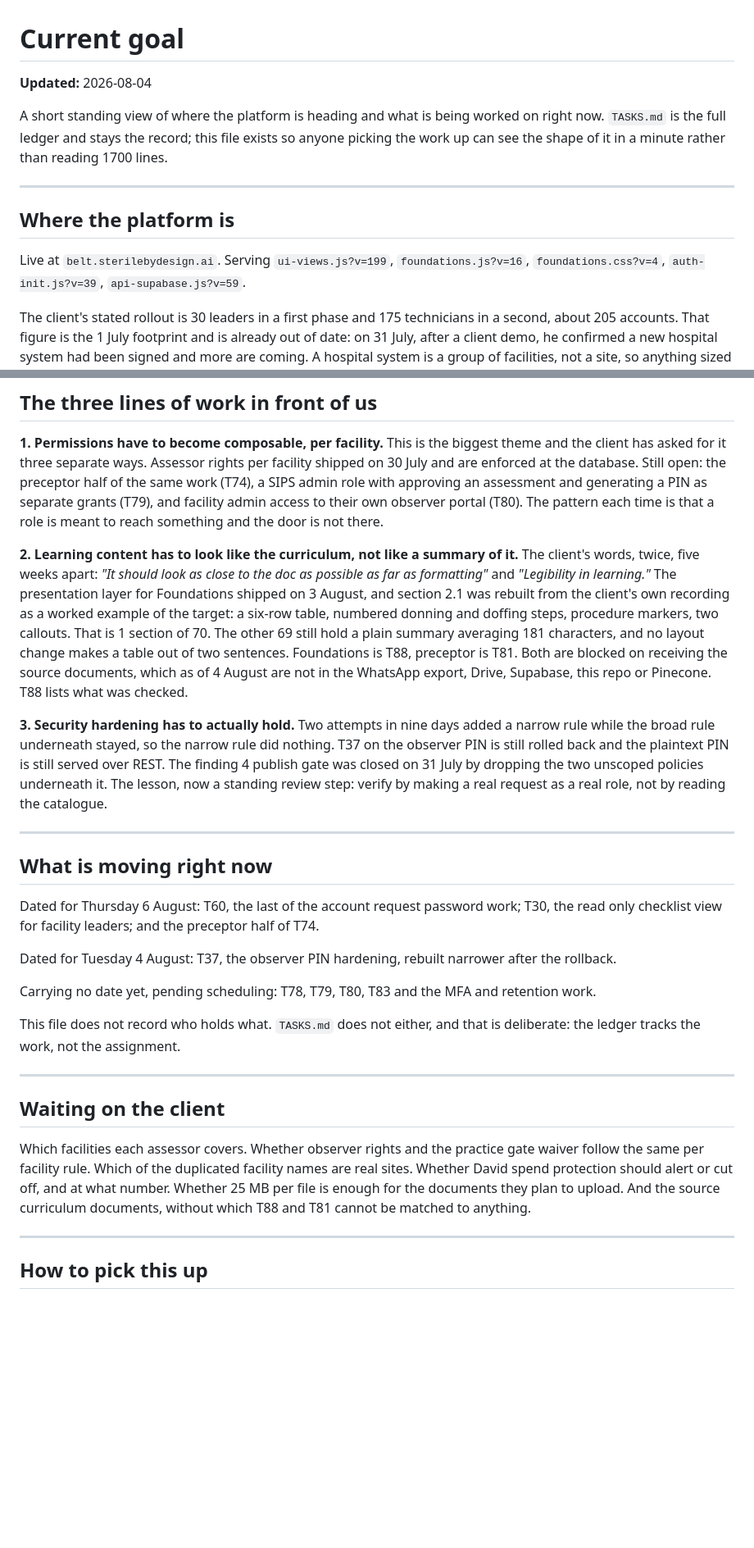
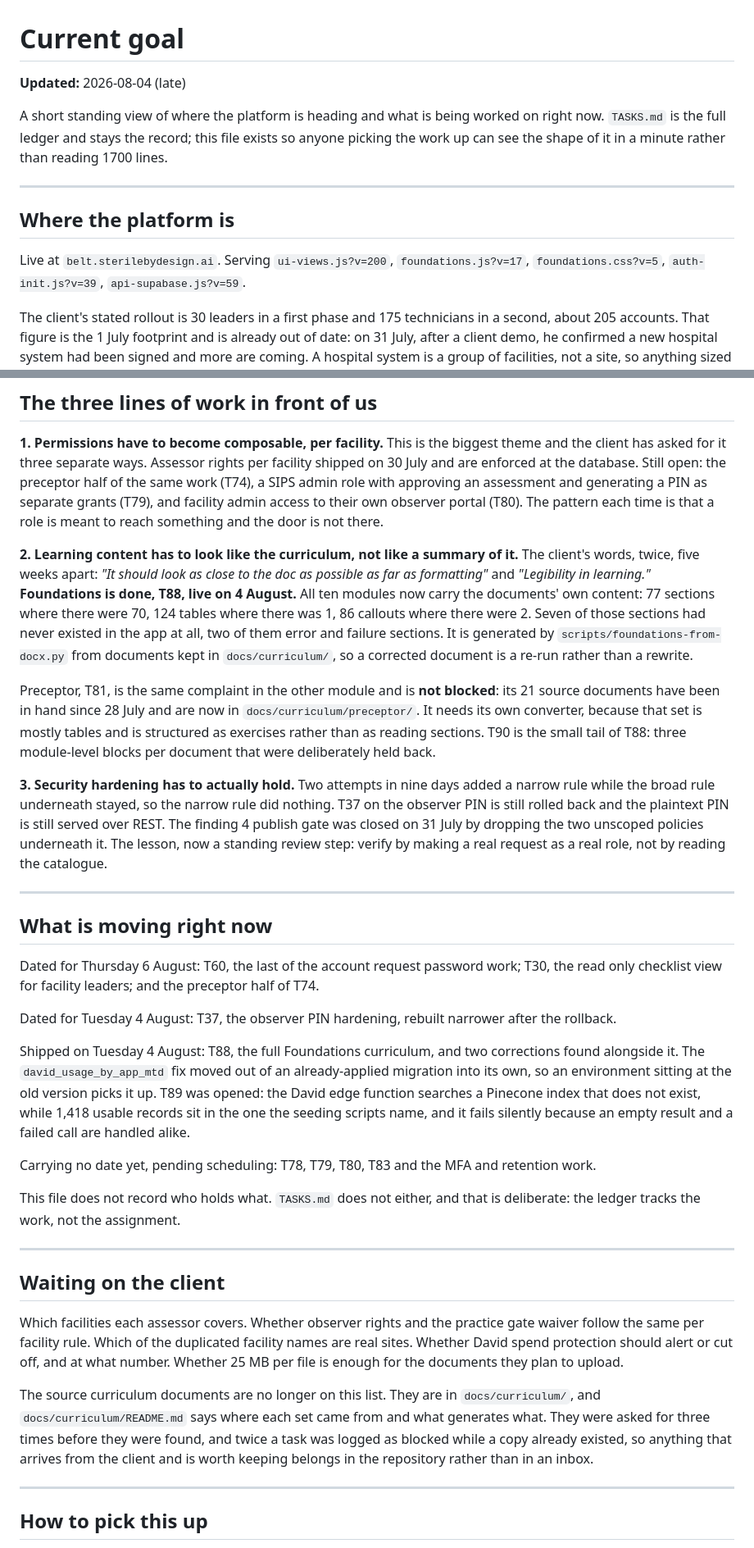
Before and after one commit to SIPS-HEALTHCARE/sbd-live-draft, a Markdown page: GOAL.md, 2 parts joined by grey strips. Shown at 82% size. GitHub-like rendering; blank space fills up the shorter version.

Commit message:
Update GOAL.md: Foundations shipped, and the documents are no longer a blocker
Live versions corrected. The learning-content line now says what actually happened rather than
what was blocked: Foundations is done and generated from documents in the repository, and
preceptor was never blocked at all. The waiting-on-the-client list loses the source documents
and gains the reason they should never have been on it.

```diff
--- a/GOAL.md
+++ b/GOAL.md
@@ -1,6 +1,6 @@
 # Current goal
 
-**Updated:** 2026-08-04
+**Updated:** 2026-08-04 (late)
 
 A short standing view of where the platform is heading and what is being worked on right now.
 `TASKS.md` is the full ledger and stays the record; this file exists so anyone picking the work
@@ -10,8 +10,8 @@ up can see the shape of it in a minute rather than reading 1700 lines.
 
 ## Where the platform is
 
-Live at `belt.sterilebydesign.ai`. Serving `ui-views.js?v=199`, `foundations.js?v=16`,
-`foundations.css?v=4`, `auth-init.js?v=39`, `api-supabase.js?v=59`.
+Live at `belt.sterilebydesign.ai`. Serving `ui-views.js?v=200`, `foundations.js?v=17`,
+`foundations.css?v=5`, `auth-init.js?v=39`, `api-supabase.js?v=59`.
 
 The client's stated rollout is 30 leaders in a first phase and 175 technicians in a second,
 about 205 accounts. That figure is the 1 July footprint and is already out of date: on 31 July,
@@ -32,13 +32,18 @@ reach something and the door is not there.
 
 **2. Learning content has to look like the curriculum, not like a summary of it.** The client's
 words, twice, five weeks apart: *"It should look as close to the doc as possible as far as
-formatting"* and *"Legibility in learning."* The presentation layer for Foundations shipped on
-3 August, and section 2.1 was rebuilt from the client's own recording as a worked example of the
-target: a six-row table, numbered donning and doffing steps, procedure markers, two callouts.
-That is 1 section of 70. The other 69 still hold a plain summary averaging 181 characters, and
-no layout change makes a table out of two sentences. Foundations is T88, preceptor is T81. Both
-are blocked on receiving the source documents, which as of 4 August are not in the WhatsApp
-export, Drive, Supabase, this repo or Pinecone. T88 lists what was checked.
+formatting"* and *"Legibility in learning."* **Foundations is done, T88, live on 4 August.** All
+ten modules now carry the documents' own content: 77 sections where there were 70, 124 tables
+where there was 1, 86 callouts where there were 2. Seven of those sections had never existed in
+the app at all, two of them error and failure sections. It is generated by
+`scripts/foundations-from-docx.py` from documents kept in `docs/curriculum/`, so a corrected
+document is a re-run rather than a rewrite.
+
+Preceptor, T81, is the same complaint in the other module and is **not blocked**: its 21 source
+documents have been in hand since 28 July and are now in `docs/curriculum/preceptor/`. It needs
+its own converter, because that set is mostly tables and is structured as exercises rather than
+as reading sections. T90 is the small tail of T88: three module-level blocks per document that
+were deliberately held back.
 
 **3. Security hardening has to actually hold.** Two attempts in nine days added a narrow rule
 while the broad rule underneath stayed, so the narrow rule did nothing. T37 on the observer PIN
@@ -56,6 +61,13 @@ only checklist view for facility leaders; and the preceptor half of T74.
 
 Dated for Tuesday 4 August: T37, the observer PIN hardening, rebuilt narrower after the rollback.
 
+Shipped on Tuesday 4 August: T88, the full Foundations curriculum, and two corrections found
+alongside it. The `david_usage_by_app_mtd` fix moved out of an already-applied migration into its
+own, so an environment sitting at the old version picks it up. T89 was opened: the David edge
+function searches a Pinecone index that does not exist, while 1,418 usable records sit in the one
+the seeding scripts name, and it fails silently because an empty result and a failed call are
+handled alike.
+
 Carrying no date yet, pending scheduling: T78, T79, T80, T83 and the MFA and retention work.
 
 This file does not record who holds what. `TASKS.md` does not either, and that is deliberate:
@@ -68,8 +80,13 @@ the ledger tracks the work, not the assignment.
 Which facilities each assessor covers. Whether observer rights and the practice gate waiver
 follow the same per facility rule. Which of the duplicated facility names are real sites. Whether
 David spend protection should alert or cut off, and at what number. Whether 25 MB per file is
-enough for the documents they plan to upload. And the source curriculum documents, without which
-T88 and T81 cannot be matched to anything.
+enough for the documents they plan to upload.
+
+The source curriculum documents are no longer on this list. They are in `docs/curriculum/`, and
+`docs/curriculum/README.md` says where each set came from and what generates what. They were
+asked for three times before they were found, and twice a task was logged as blocked while a
+copy already existed, so anything that arrives from the client and is worth keeping belongs in
+the repository rather than in an inbox.
 
 ---
 
```
